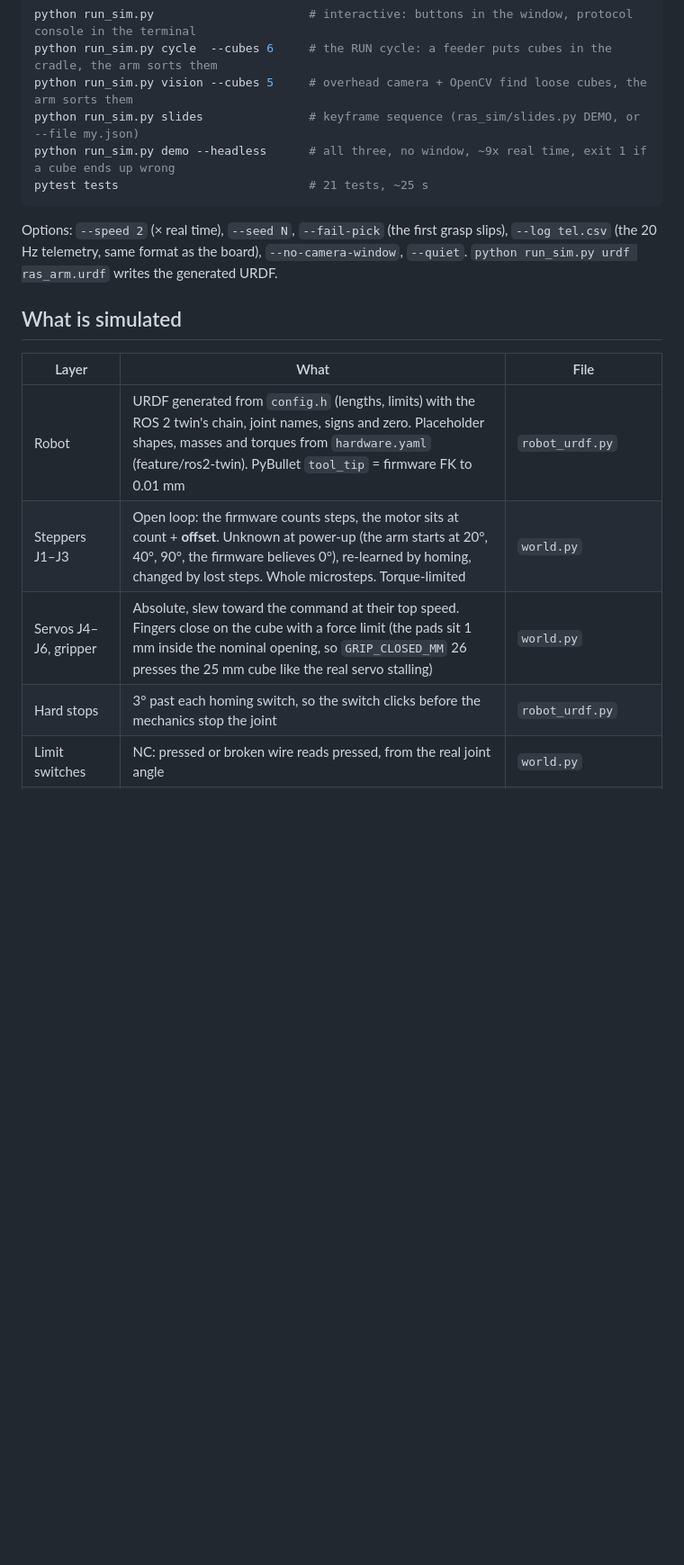
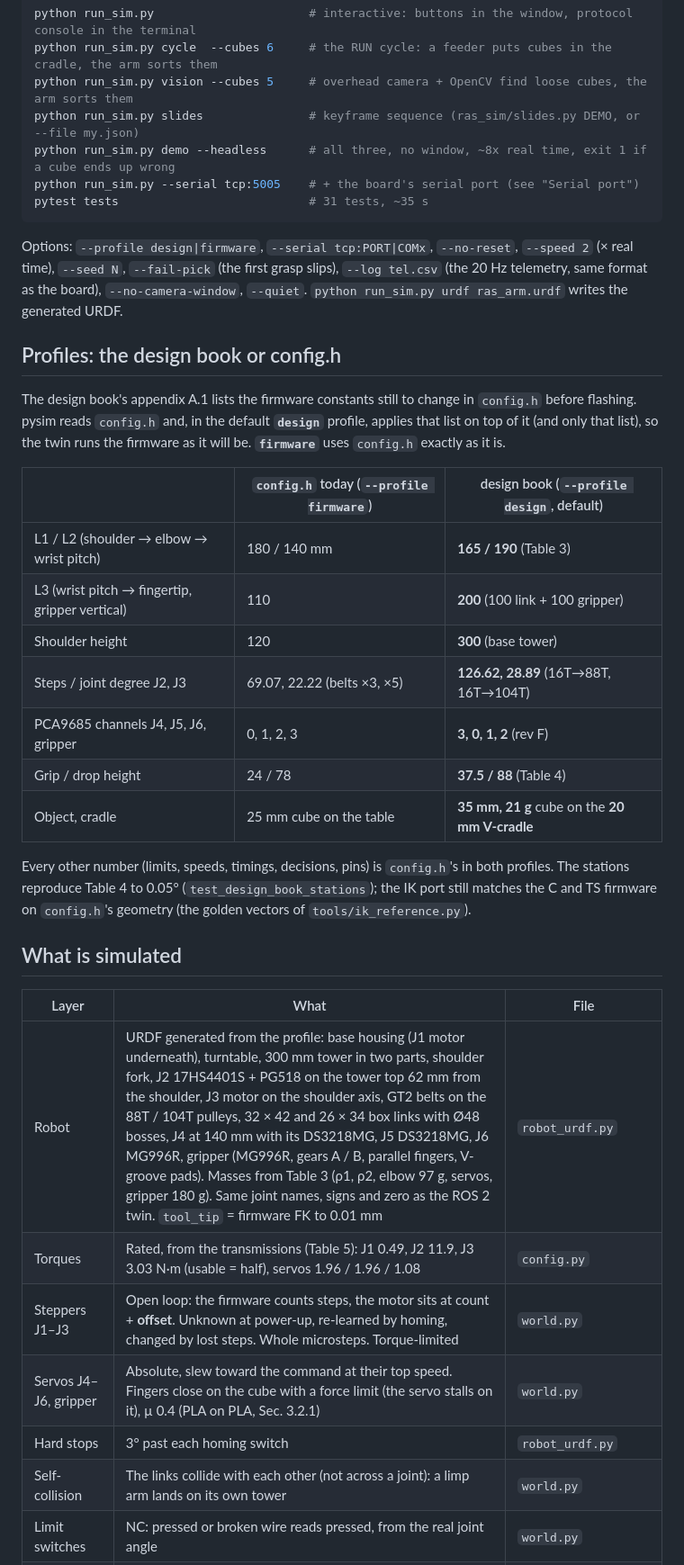
Before and after one commit to Adam-BH/ras-arm, a Markdown page: pysim/README.md, the part around one of its changes. Shown at 90% size. Drawn GitHub-style; blank space fills up the shorter version.

````diff
--- a/pysim/README.md
+++ b/pysim/README.md
@@ -18,18 +19,40 @@ python run_sim.py                      # interactive: buttons in the window, pro
 python run_sim.py cycle  --cubes 6     # the RUN cycle: a feeder puts cubes in the cradle, the arm sorts them
 python run_sim.py vision --cubes 5     # overhead camera + OpenCV find loose cubes, the arm sorts them
 python run_sim.py slides               # keyframe sequence (ras_sim/slides.py DEMO, or --file my.json)
-python run_sim.py demo --headless      # all three, no window, ~9x real time, exit 1 if a cube ends up wrong
-pytest tests                           # 21 tests, ~25 s
+python run_sim.py demo --headless      # all three, no window, ~8x real time, exit 1 if a cube ends up wrong
+python run_sim.py --serial tcp:5005    # + the board's serial port (see "Serial port")
+pytest tests                           # 31 tests, ~35 s
 ```
-Options: `--speed 2` (× real time), `--seed N`, `--fail-pick` (the first grasp slips), `--log tel.csv`
-(the 20 Hz telemetry, same format as the board), `--no-camera-window`, `--quiet`.
-`python run_sim.py urdf ras_arm.urdf` writes the generated URDF.
+Options: `--profile design|firmware`, `--serial tcp:PORT|COMx`, `--no-reset`, `--speed 2` (× real time),
+`--seed N`, `--fail-pick` (the first grasp slips), `--log tel.csv` (the 20 Hz telemetry, same format as the
+board), `--no-camera-window`, `--quiet`. `python run_sim.py urdf ras_arm.urdf` writes the generated URDF.
+
+## Profiles: the design book or config.h
+The design book's appendix A.1 lists the firmware constants still to change in `config.h` before flashing.
+pysim reads `config.h` and, in the default **`design`** profile, applies that list on top of it (and only
+that list), so the twin runs the firmware as it will be. **`firmware`** uses `config.h` exactly as it is.
+
+| | `config.h` today (`--profile firmware`) | design book (`--profile design`, default) |
+|---|---|---|
+| L1 / L2 (shoulder → elbow → wrist pitch) | 180 / 140 mm | **165 / 190** (Table 3) |
+| L3 (wrist pitch → fingertip, gripper vertical) | 110 | **200** (100 link + 100 gripper) |
+| Shoulder height | 120 | **300** (base tower) |
+| Steps / joint degree J2, J3 | 69.07, 22.22 (belts ×3, ×5) | **126.62, 28.89** (16T→88T, 16T→104T) |
+| PCA9685 channels J4, J5, J6, gripper | 0, 1, 2, 3 | **3, 0, 1, 2** (rev F) |
+| Grip / drop height | 24 / 78 | **37.5 / 88** (Table 4) |
+| Object, cradle | 25 mm cube on the table | **35 mm, 21 g** cube on the **20 mm V-cradle** |
+
+Every other number (limits, speeds, timings, decisions, pins) is `config.h`'s in both profiles.
+The stations reproduce Table 4 to 0.05° (`test_design_book_stations`); the IK port still matches the C and
+TS firmware on `config.h`'s geometry (the golden vectors of `tools/ik_reference.py`).
 
 ## What is simulated
 | Layer | What | File |
 |---|---|---|
-| Robot | URDF generated from `config.h` (lengths, limits) with the ROS 2 twin's chain, joint names, signs and zero. Placeholder shapes, masses and torques from `hardware.yaml` (feature/ros2-twin). PyBullet `tool_tip` = firmware FK to 0.01 mm | `robot_urdf.py` |
-| Steppers J1–J3 | Open loop: the firmware counts steps, the motor sits at count + **offset**. Unknown at power-up (the arm starts at 20°, 40°, 90°, the firmware believes 0°), re-learned by homing, changed by lost steps. Whole microsteps. Torque-limited | `world.py` |
-| Servos J4–J6, gripper | Absolute, slew toward the command at their top speed. Fingers close on the cube with a force limit (the pads sit 1 mm inside the nominal opening, so `GRIP_CLOSED_MM` 26 presses the 25 mm cube like the real servo stalling) | `world.py` |
-| Hard stops | 3° past each homing switch, so the switch clicks before the mechanics stop the joint | `robot_urdf.py` |
+| Robot | URDF generated from the profile: base housing (J1 motor underneath), turntable, 300 mm tower in two parts, shoulder fork, J2 17HS4401S + PG518 on the tower top 62 mm from the shoulder, J3 motor on the shoulder axis, GT2 belts on the 88T / 104T pulleys, 32 × 42 and 26 × 34 box links with Ø48 bosses, J4 at 140 mm with its DS3218MG, J5 DS3218MG, J6 MG996R, gripper (MG996R, gears A / B, parallel fingers, V-groove pads). Masses from Table 3 (ρ1, ρ2, elbow 97 g, servos, gripper 180 g). Same joint names, signs and zero as the ROS 2 twin. `tool_tip` = firmware FK to 0.01 mm | `robot_urdf.py` |
+| Torques | Rated, from the transmissions (Table 5): J1 0.49, J2 11.9, J3 3.03 N·m (usable = half), servos 1.96 / 1.96 / 1.08 | `config.py` |
+| Steppers J1–J3 | Open loop: the firmware counts steps, the motor sits at count + **offset**. Unknown at power-up, re-learned by homing, changed by lost steps. Whole microsteps. Torque-limited | `world.py` |
+| Servos J4–J6, gripper | Absolute, slew toward the command at their top speed. Fingers close on the cube with a force limit (the servo stalls on it), µ 0.4 (PLA on PLA, Sec. 3.2.1) | `world.py` |
+| Hard stops | 3° past each homing switch | `robot_urdf.py` |
+| Self-collision | The links collide with each other (not across a joint): a limp arm lands on its own tower | `world.py` |
 | Limit switches | NC: pressed or broken wire reads pressed, from the real joint angle | `world.py` |
````
Also changed, not shown: other parts of pysim/README.md (+96 -64 lines), pysim/img/side.png (added), pysim/img/vision.png (added), pysim/img/workcell.png (added), 16 other files.
